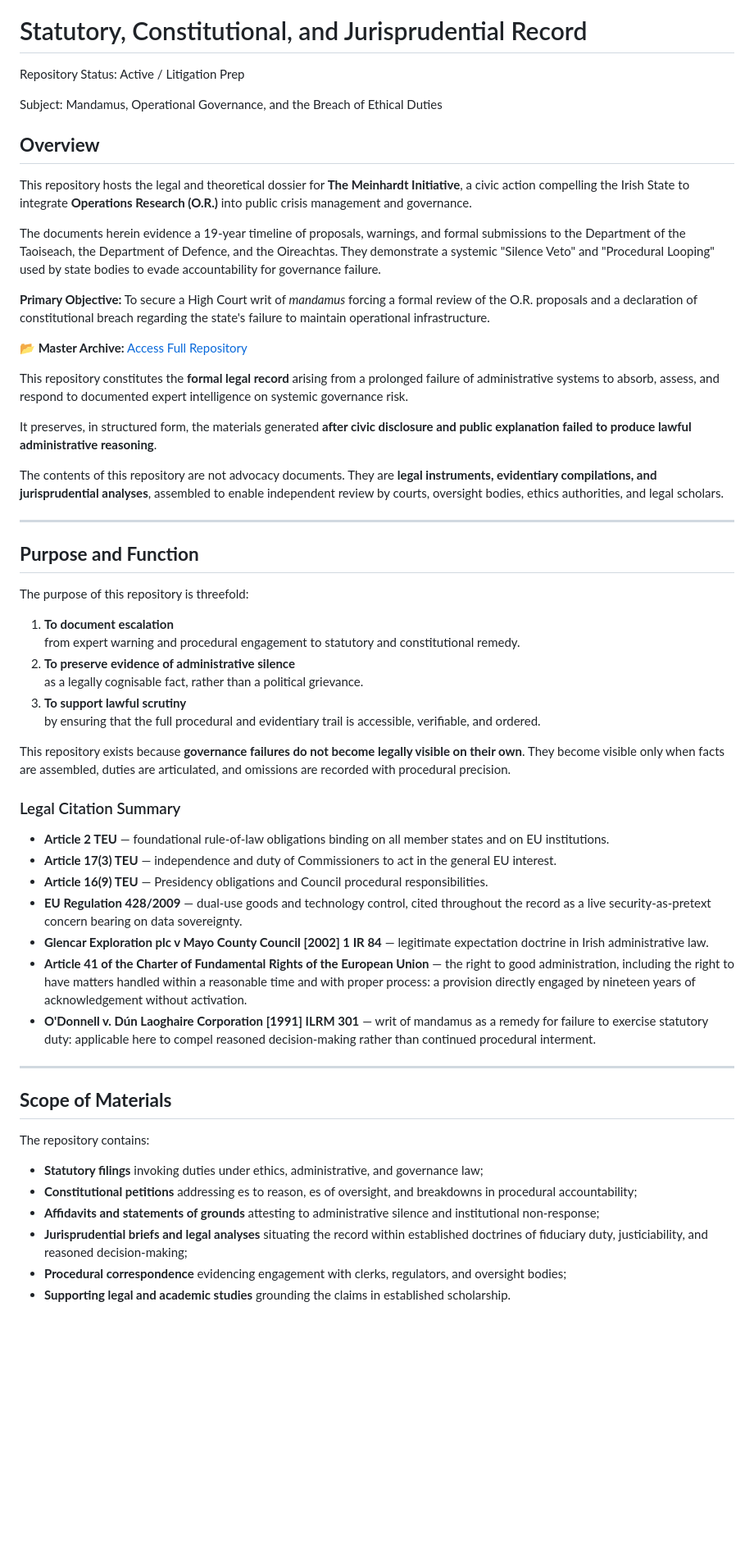
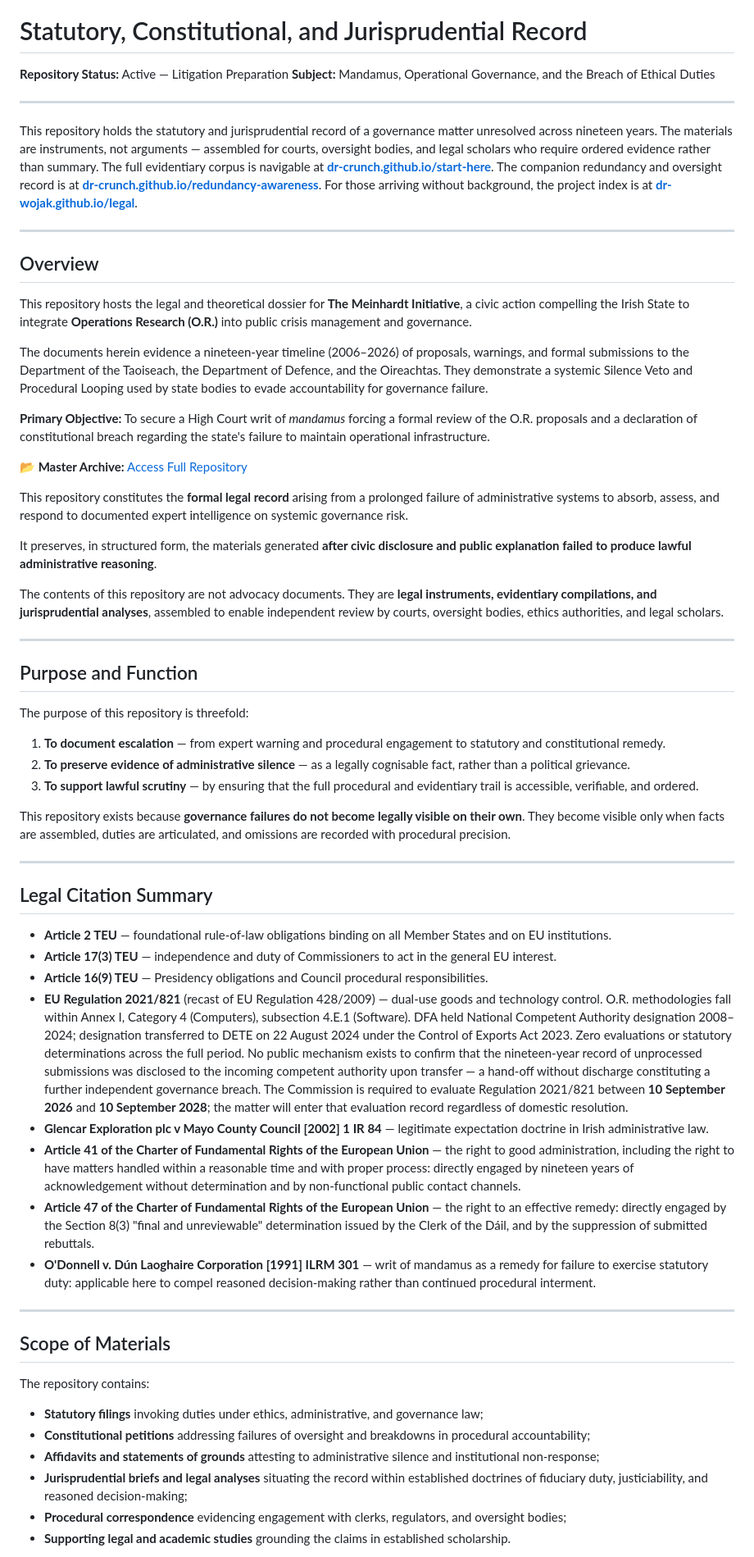
Before and after one commit to dr-wojak/legal, a Markdown page: README.md, the part around one of its changes. Shown at 82% size. Rendered like a GitHub page; blank space fills up the shorter version.

```diff
--- a/README.md
+++ b/README.md
@@ -2,15 +2,20 @@
 
 # Statutory, Constitutional, and Jurisprudential Record
 
-Repository Status: Active / Litigation Prep
+**Repository Status:** Active — Litigation Preparation
+**Subject:** Mandamus, Operational Governance, and the Breach of Ethical Duties
 
-Subject: Mandamus, Operational Governance, and the Breach of Ethical Duties
+---
 
-## **Overview**
+This repository holds the statutory and jurisprudential record of a governance matter unresolved across nineteen years. The materials are instruments, not arguments — assembled for courts, oversight bodies, and legal scholars who require ordered evidence rather than summary. The full evidentiary corpus is navigable at **[dr-crunch.github.io/start-here](https://dr-crunch.github.io/start-here)**. The companion redundancy and oversight record is at **[dr-crunch.github.io/redundancy-awareness](https://dr-crunch.github.io/redundancy-awareness/)**. For those arriving without background, the project index is at **[dr-wojak.github.io/legal](https://dr-wojak.github.io/legal)**.
+
+---
+
+## Overview
 
 This repository hosts the legal and theoretical dossier for **The Meinhardt Initiative**, a civic action compelling the Irish State to integrate **Operations Research (O.R.)** into public crisis management and governance.
 
-The documents herein evidence a 19-year timeline of proposals, warnings, and formal submissions to the Department of the Taoiseach, the Department of Defence, and the Oireachtas. They demonstrate a systemic "Silence Veto" and "Procedural Looping" used by state bodies to evade accountability for governance failure.
+The documents herein evidence a nineteen-year timeline (2006–2026) of proposals, warnings, and formal submissions to the Department of the Taoiseach, the Department of Defence, and the Oireachtas. They demonstrate a systemic Silence Veto and Procedural Looping used by state bodies to evade accountability for governance failure.
 
 **Primary Objective:** To secure a High Court writ of *mandamus* forcing a formal review of the O.R. proposals and a declaration of constitutional breach regarding the state's failure to maintain operational infrastructure.
 
@@ -24,38 +29,39 @@ The contents of this repository are not advocacy documents. They are **legal ins
 
 ---
 
-## **Purpose and Function**
+## Purpose and Function
 
 The purpose of this repository is threefold:
 
-1. **To document escalation**
-   from expert warning and procedural engagement to statutory and constitutional remedy.
-2. **To preserve evidence of administrative silence**
-   as a legally cognisable fact, rather than a political grievance.
-3. **To support lawful scrutiny**
-   by ensuring that the full procedural and evidentiary trail is accessible, verifiable, and ordered.
+1. **To document escalation** — from expert warning and procedural engagement to statutory and constitutional remedy.
+2. **To preserve evidence of administrative silence** — as a legally cognisable fact, rather than a political grievance.
+3. **To support lawful scrutiny** — by ensuring that the full procedural and evidentiary trail is accessible, verifiable, and ordered.
 
 This repository exists because **governance failures do not become legally visible on their own**. They become visible only when facts are assembled, duties are articulated, and omissions are recorded with procedural precision.
 
-### Legal Citation Summary
- * **Article 2 TEU** — foundational rule-of-law obligations binding on all member states and on EU institutions.
- * **Article 17(3) TEU** — independence and duty of Commissioners to act in the general EU interest.
- * **Article 16(9) TEU** — Presidency obligations and Council procedural responsibilities.
- * **EU Regulation 428/2009** — dual-use goods and technology control, cited throughout the record as a live security-as-pretext concern bearing on data sovereignty.
- * **Glencar Exploration plc v Mayo County Council [2002] 1 IR 84** — legitimate expectation doctrine in Irish administrative law.
- * **Article 41 of the Charter of Fundamental Rights of the European Union** — the right to good administration, including the right to have matters handled within a reasonable time and with proper process: a provision directly engaged by nineteen years of acknowledgement without activation.
- * **O'Donnell v. Dún Laoghaire Corporation [1991] ILRM 301** — writ of mandamus as a remedy for failure to exercise statutory duty: applicable here to compel reasoned decision-making rather than continued procedural interment.
+---
+
+## Legal Citation Summary
+
+- **Article 2 TEU** — foundational rule-of-law obligations binding on all Member States and on EU institutions.
+- **Article 17(3) TEU** — independence and duty of Commissioners to act in the general EU interest.
+- **Article 16(9) TEU** — Presidency obligations and Council procedural responsibilities.
+- **EU Regulation 2021/821** (recast of EU Regulation 428/2009) — dual-use goods and technology control. O.R. methodologies fall within Annex I, Category 4 (Computers), subsection 4.E.1 (Software). DFA held National Competent Authority designation 2008–2024; designation transferred to DETE on 22 August 2024 under the Control of Exports Act 2023. Zero evaluations or statutory determinations across the full period. No public mechanism exists to confirm that the nineteen-year record of unprocessed submissions was disclosed to the incoming competent authority upon transfer — a hand-off without discharge constituting a further independent governance breach. The Commission is required to evaluate Regulation 2021/821 between **10 September 2026** and **10 September 2028**; the matter will enter that evaluation record regardless of domestic resolution.
+- **Glencar Exploration plc v Mayo County Council [2002] 1 IR 84** — legitimate expectation doctrine in Irish administrative law.
+- **Article 41 of the Charter of Fundamental Rights of the European Union** — the right to good administration, including the right to have matters handled within a reasonable time and with proper process: directly engaged by nineteen years of acknowledgement without determination and by non-functional public contact channels.
+- **Article 47 of the Charter of Fundamental Rights of the European Union** — the right to an effective remedy: directly engaged by the Section 8(3) "final and unreviewable" determination issued by the Clerk of the Dáil, and by the suppression of submitted rebuttals.
+- **O'Donnell v. Dún Laoghaire Corporation [1991] ILRM 301** — writ of mandamus as a remedy for failure to exercise statutory duty: applicable here to compel reasoned decision-making rather than continued procedural interment.
 
 ---
 
-## **Scope of Materials**
+## Scope of Materials
 
 The repository contains:
 
-* **Statutory filings** invoking duties under ethics, administrative, and governance law;
-* **Constitutional petitions** addressing es to reason, es of oversight, and breakdowns in procedural accountability;
-* **Affidavits and statements of grounds** attesting to administrative silence and institutional non-response;
-* **Jurisprudential briefs and legal analyses** situating the record within established doctrines of fiduciary duty, justiciability, and reasoned decision-making;
-* **Procedural correspondence** evidencing engagement with clerks, regulators, and oversight bodies;
-* **Supporting legal and academic studies** grounding the claims in established scholarship.
+- **Statutory filings** invoking duties under ethics, administrative, and governance law;
+- **Constitutional petitions** addressing failures of oversight and breakdowns in procedural accountability;
+- **Affidavits and statements of grounds** attesting to administrative silence and institutional non-response;
+- **Jurisprudential briefs and legal analyses** situating the record within established doctrines of fiduciary duty, justiciability, and reasoned decision-making;
+- **Procedural correspondence** evidencing engagement with clerks, regulators, and oversight bodies;
+- **Supporting legal and academic studies** grounding the claims in established scholarship.
 
```
Also changed, not shown: other parts of README.md (+56 -103 lines).
